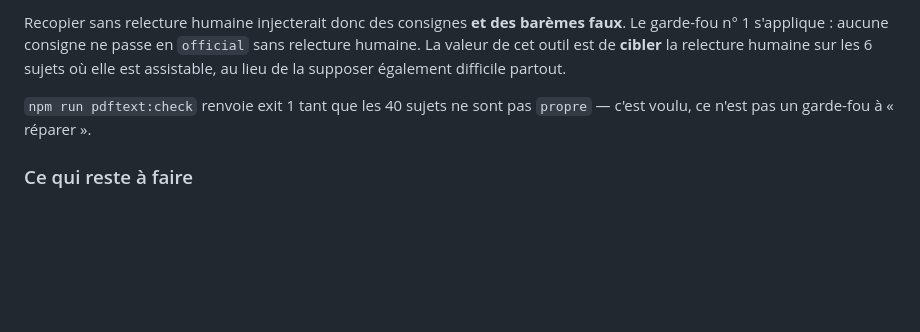
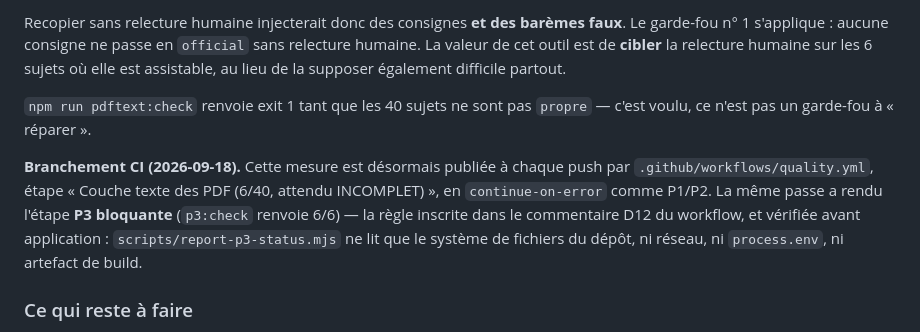
Before and after one commit to Allintelligence2024/Rebrique-sujet-BAC, a Markdown page: PROMPT_REPRISE.md, the part around the change. Drawn GitHub-style; blank space fills up the shorter version.

Commit message:
docs: PROMPT_REPRISE.md — T3 : branchement CI de pdftext, P3 devenu bloquant
La section T3 décrivait `npm run pdftext:check` sans préciser où il s'exécute :
il n'était branché nulle part depuis le commit eb9ffef. Il est désormais publié
à chaque push par l'étape « Couche texte des PDF (6/40, attendu INCOMPLET) » de
quality.yml, en continue-on-error comme P1/P2.

Mentionne aussi que P3 est passé bloquant dans la même passe, avec la
justification de la vérification faite avant de le rendre contraignant :
`scripts/report-p3-status.mjs` ne lit que le système de fichiers du dépôt — ni
réseau, ni `process.env`, ni artefact de build — donc résultat déterministe.

Vérifié : format:check, docs:check, lint, typecheck -> exit 0.

Co-authored-by: arena-agent <297053741+arena-agent@users.noreply.github.com>

```diff
--- a/PROMPT_REPRISE.md
+++ b/PROMPT_REPRISE.md
@@ -151,6 +151,13 @@ où elle est assistable, au lieu de la supposer également difficile partout.
 `npm run pdftext:check` renvoie exit 1 tant que les 40 sujets ne sont pas `propre` —
 c'est voulu, ce n'est pas un garde-fou à « réparer ».
 
+**Branchement CI (2026-09-18).** Cette mesure est désormais publiée à chaque push par
+`.github/workflows/quality.yml`, étape « Couche texte des PDF (6/40, attendu INCOMPLET) »,
+en `continue-on-error` comme P1/P2. La même passe a rendu l'étape **P3 bloquante**
+(`p3:check` renvoie 6/6) — la règle inscrite dans le commentaire D12 du workflow, et
+vérifiée avant application : `scripts/report-p3-status.mjs` ne lit que le système de
+fichiers du dépôt, ni réseau, ni `process.env`, ni artefact de build.
+
 ### Ce qui reste à faire
 
 Relire les sujets officiels et encoder le découpage officiel dans
```
